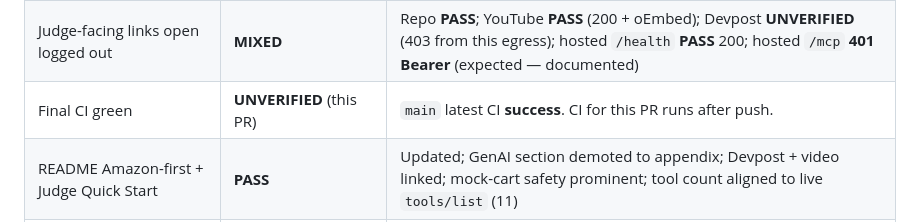
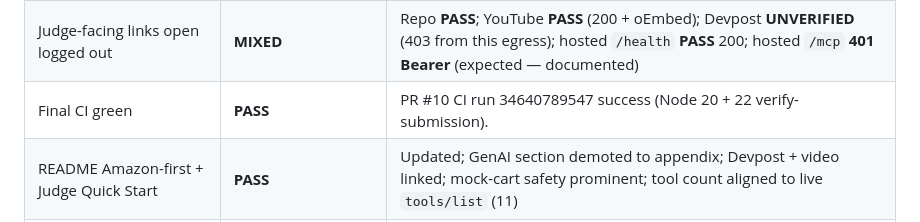
Before and after one commit to burbanodev-lab/pantrypilot-mcp, a Markdown page: JUDGE_READINESS_REPORT.md, the part around the change. GitHub-like rendering.

Commit message:
docs: mark PR CI green in judge readiness report

```diff
--- a/JUDGE_READINESS_REPORT.md
+++ b/JUDGE_READINESS_REPORT.md
@@ -31,7 +31,7 @@ Repository docs are Amazon Alexa+-first; GenAI Open Agent material demoted to ap
 | Budget gate | **PASS** | Eval `budget_gate_rejects_over_ceiling` PASS |
 | No secrets observed | **PASS** | `.env` gitignored; only `.env.example` tracked (placeholders). Grep: no live AWS keys/tokens in tree (comment placeholders only) |
 | Judge-facing links open logged out | **MIXED** | Repo **PASS**; YouTube **PASS** (200 + oEmbed); Devpost **UNVERIFIED** (403 from this egress); hosted `/health` **PASS** 200; hosted `/mcp` **401 Bearer** (expected — documented) |
-| Final CI green | **UNVERIFIED** (this PR) | `main` latest CI **success**. CI for this PR runs after push. |
+| Final CI green | **PASS** | PR #10 CI run 34640789547 success (Node 20 + 22 verify-submission). |
 | README Amazon-first + Judge Quick Start | **PASS** | Updated; GenAI section demoted to appendix; Devpost + video linked; mock-cart safety prominent; tool count aligned to live `tools/list` (11) |
 | SUBMISSION.md gates current | **PASS** | Video published + Devpost SUBMITTED checked; live Bedrock optional, not blocker |
 | FAILURE_MODES.md Amazon language | **PASS** | GenAI draft framing removed |
```
